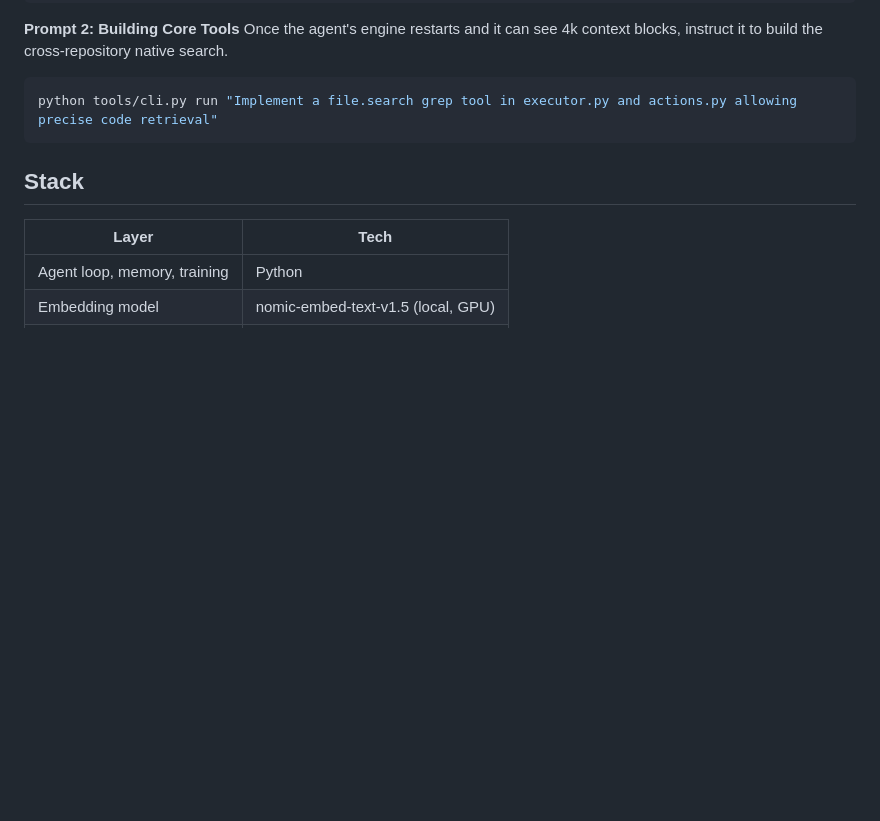
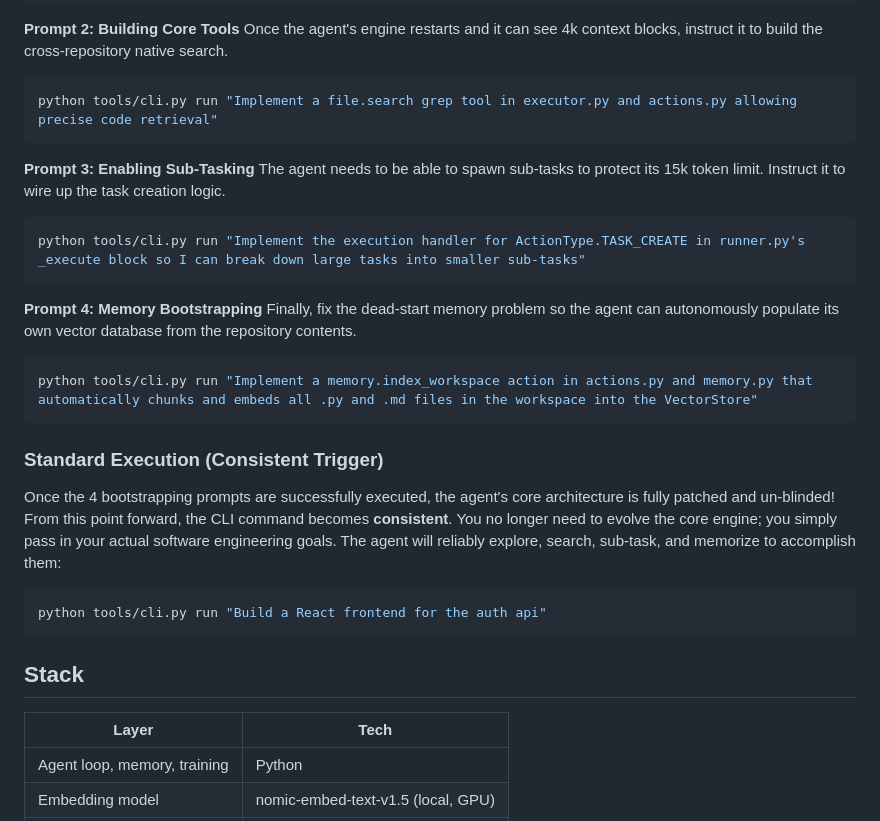
Before and after one commit to 1archit3ct1/modelpipeline, a Markdown page: README.md, the part around the change. Drawn GitHub-style; blank space fills up the shorter version.

Commit message:
docs: Add final bootstrap prompts to README

````diff
--- a/README.md
+++ b/README.md
@@ -17,6 +17,25 @@ python tools/cli.py run "Fix the Observation Truncation blind spot in runner.py
 Once the agent's engine restarts and it can see 4k context blocks, instruct it to build the cross-repository native search.
 ```bash
 python tools/cli.py run "Implement a file.search grep tool in executor.py and actions.py allowing precise code retrieval"
+```
+
+**Prompt 3: Enabling Sub-Tasking**
+The agent needs to be able to spawn sub-tasks to protect its 15k token limit. Instruct it to wire up the task creation logic.
+```bash
+python tools/cli.py run "Implement the execution handler for ActionType.TASK_CREATE in runner.py's _execute block so I can break down large tasks into smaller sub-tasks"
+```
+
+**Prompt 4: Memory Bootstrapping**
+Finally, fix the dead-start memory problem so the agent can autonomously populate its own vector database from the repository contents.
+```bash
+python tools/cli.py run "Implement a memory.index_workspace action in actions.py and memory.py that automatically chunks and embeds all .py and .md files in the workspace into the VectorStore"
+```
+
+### Standard Execution (Consistent Trigger)
+
+Once the 4 bootstrapping prompts are successfully executed, the agent's core architecture is fully patched and un-blinded! From this point forward, the CLI command becomes **consistent**. You no longer need to evolve the core engine; you simply pass in your actual software engineering goals. The agent will reliably explore, search, sub-task, and memorize to accomplish them:
+```bash
+python tools/cli.py run "Build a React frontend for the auth api"
 ```
 
 ## Stack
````
